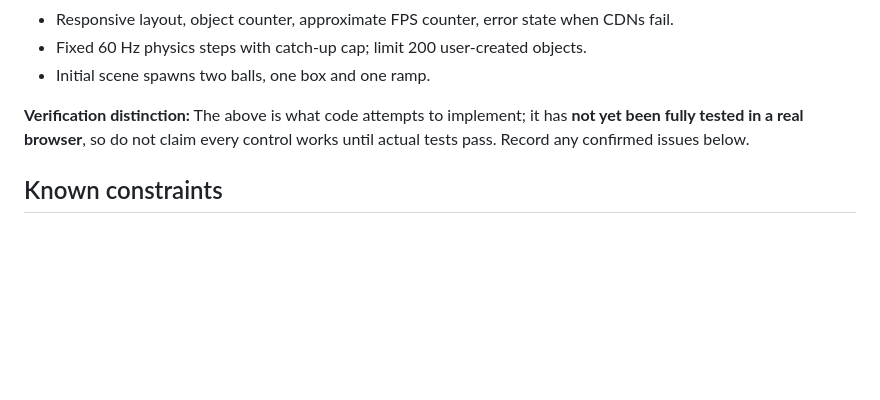
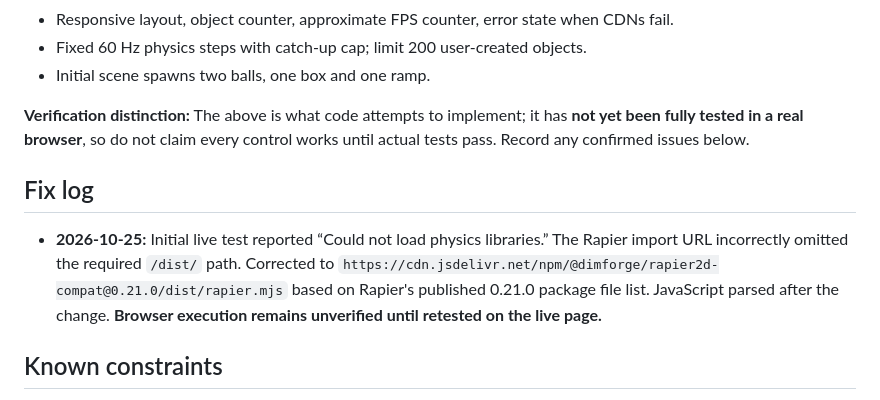
Before and after one commit to kasowitz/kaztech99.github.io, a Markdown page: README.md, the part around the change. GitHub-like rendering; blank space fills up the shorter version.

Commit message:
Document physics library loading issue and correction

```diff
--- a/README.md
+++ b/README.md
@@ -30,6 +30,9 @@ Build an enjoyable, realistic-looking and increasingly physically accurate **2D*
 
 **Verification distinction:** The above is what code attempts to implement; it has **not yet been fully tested in a real browser**, so do not claim every control works until actual tests pass. Record any confirmed issues below.
 
+## Fix log
+- **2026-10-25:** Initial live test reported “Could not load physics libraries.” The Rapier import URL incorrectly omitted the required `/dist/` path. Corrected to `https://cdn.jsdelivr.net/npm/@dimforge/rapier2d-compat@0.21.0/dist/rapier.mjs` based on Rapier's published 0.21.0 package file list. JavaScript parsed after the change. **Browser execution remains unverified until retested on the live page.**
+
 ## Known constraints
 - CDN imports require an internet connection and third-party availability.
 - First-load cost includes Rapier's WASM initialization.
```
